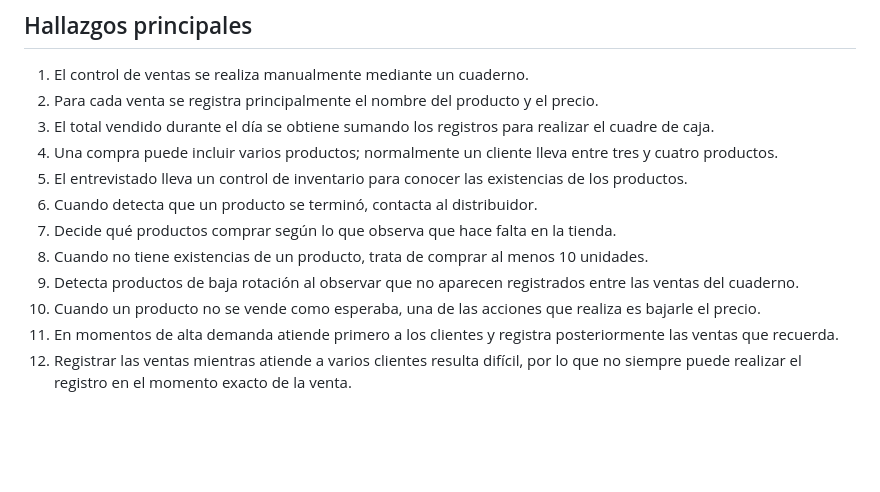
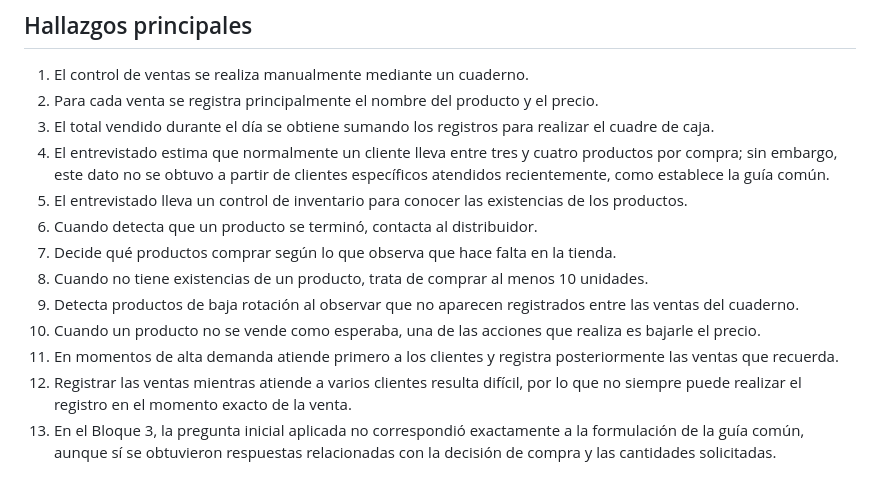
Before and after one commit to MoyseSac/pdm2026d-equipo-01-cabal, a Markdown page: docs/entrevista_t2.md, the part around one of its changes. GitHub-like rendering; blank space fills up the shorter version.

```diff
--- a/docs/entrevista_t2.md
+++ b/docs/entrevista_t2.md
@@ -184,7 +188,7 @@ Mmm, no.
 1. El control de ventas se realiza manualmente mediante un cuaderno.
 2. Para cada venta se registra principalmente el nombre del producto y el precio.
 3. El total vendido durante el día se obtiene sumando los registros para realizar el cuadre de caja.
-4. Una compra puede incluir varios productos; normalmente un cliente lleva entre tres y cuatro productos.
+4. El entrevistado estima que normalmente un cliente lleva entre tres y cuatro productos por compra; sin embargo, este dato no se obtuvo a partir de clientes específicos atendidos recientemente, como establece la guía común.
 5. El entrevistado lleva un control de inventario para conocer las existencias de los productos.
 6. Cuando detecta que un producto se terminó, contacta al distribuidor.
 7. Decide qué productos comprar según lo que observa que hace falta en la tienda.
@@ -193,3 +197,4 @@ Mmm, no.
 10. Cuando un producto no se vende como esperaba, una de las acciones que realiza es bajarle el precio.
 11. En momentos de alta demanda atiende primero a los clientes y registra posteriormente las ventas que recuerda.
 12. Registrar las ventas mientras atiende a varios clientes resulta difícil, por lo que no siempre puede realizar el registro en el momento exacto de la venta.
+13. En el Bloque 3, la pregunta inicial aplicada no correspondió exactamente a la formulación de la guía común, aunque sí se obtuvieron respuestas relacionadas con la decisión de compra y las cantidades solicitadas.
```
Also changed, not shown: other parts of docs/entrevista_t2.md (+14 -10 lines).
